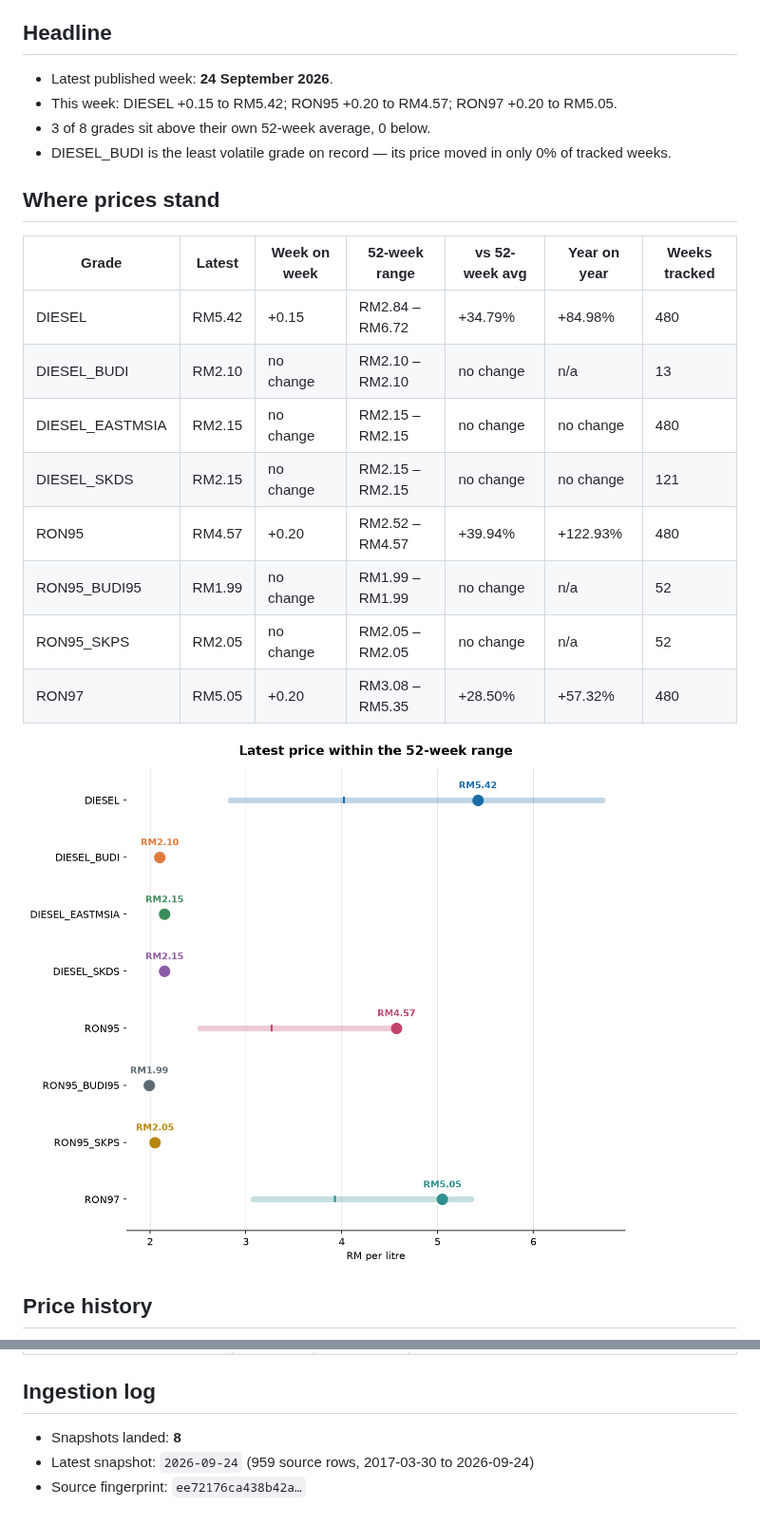
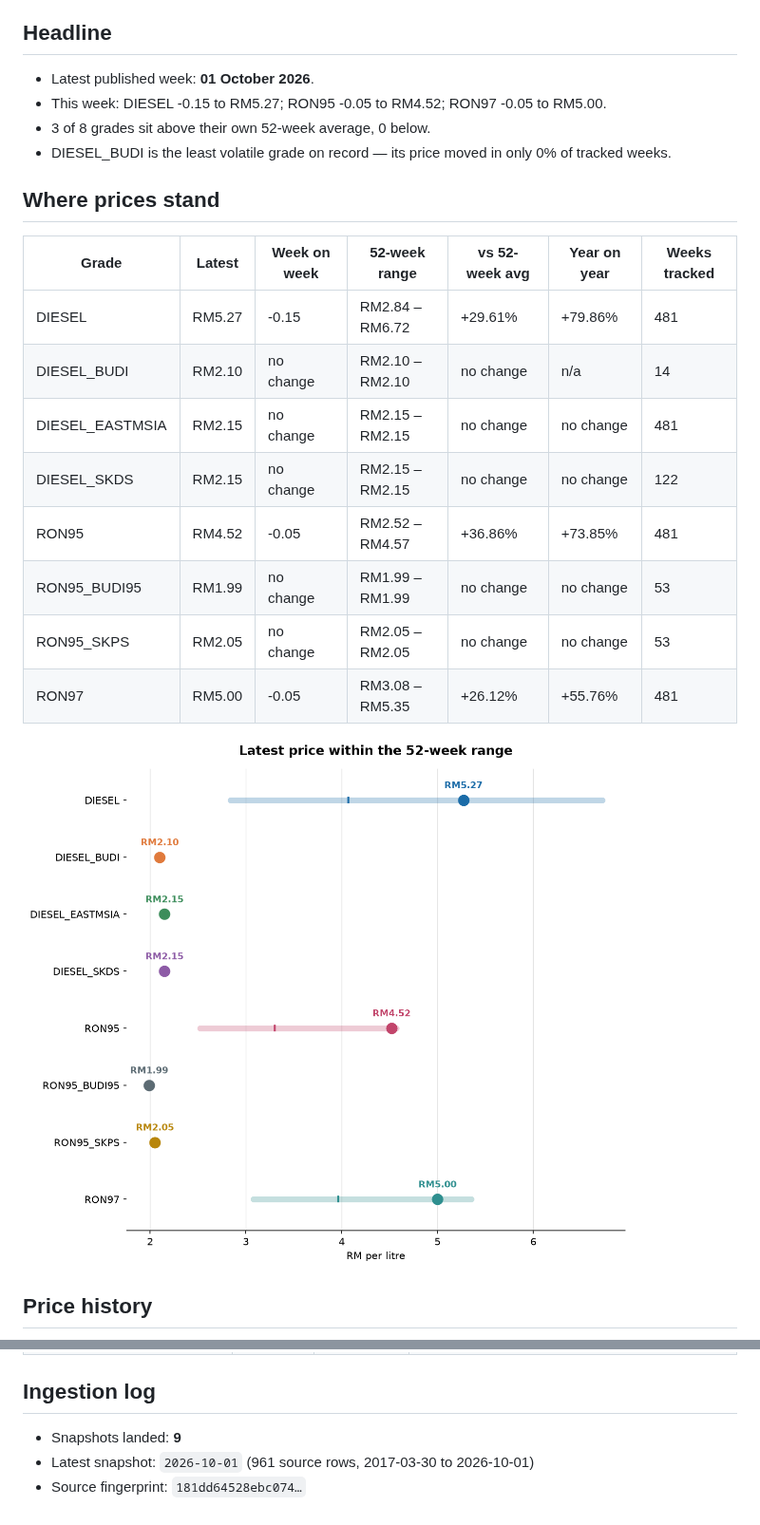
Before and after one commit to yuhanz7/malaysia-fuel-watch, a Markdown page: docs/REPORT.md, 2 parts joined by grey strips. Shown at 95% size. Rendered like a GitHub page; pictures changed too: docs/charts/current_vs_52w_range.png.

```diff
--- a/docs/REPORT.md
+++ b/docs/REPORT.md
@@ -8,8 +8,8 @@ _Generated 2026-09-24 07:00 UTC by the pipeline in this repository. Do not edit
 
 ## Headline
 
-- Latest published week: **24 September 2026**.
-- This week: DIESEL +0.15 to RM5.42; RON95 +0.20 to RM4.57; RON97 +0.20 to RM5.05.
+- Latest published week: **01 October 2026**.
+- This week: DIESEL -0.15 to RM5.27; RON95 -0.05 to RM4.52; RON97 -0.05 to RM5.00.
 - 3 of 8 grades sit above their own 52-week average, 0 below.
 - DIESEL_BUDI is the least volatile grade on record — its price moved in only 0% of tracked weeks.
 
@@ -17,14 +17,14 @@ _Generated 2026-09-24 07:00 UTC by the pipeline in this repository. Do not edit
 
 | Grade | Latest | Week on week | 52-week range | vs 52-week avg | Year on year | Weeks tracked |
 | --- | --- | --- | --- | --- | --- | --- |
-| DIESEL | RM5.42 | +0.15 | RM2.84 – RM6.72 | +34.79% | +84.98% | 480 |
-| DIESEL_BUDI | RM2.10 | no change | RM2.10 – RM2.10 | no change | n/a | 13 |
-| DIESEL_EASTMSIA | RM2.15 | no change | RM2.15 – RM2.15 | no change | no change | 480 |
-| DIESEL_SKDS | RM2.15 | no change | RM2.15 – RM2.15 | no change | no change | 121 |
-| RON95 | RM4.57 | +0.20 | RM2.52 – RM4.57 | +39.94% | +122.93% | 480 |
-| RON95_BUDI95 | RM1.99 | no change | RM1.99 – RM1.99 | no change | n/a | 52 |
-| RON95_SKPS | RM2.05 | no change | RM2.05 – RM2.05 | no change | n/a | 52 |
-| RON97 | RM5.05 | +0.20 | RM3.08 – RM5.35 | +28.50% | +57.32% | 480 |
+| DIESEL | RM5.27 | -0.15 | RM2.84 – RM6.72 | +29.61% | +79.86% | 481 |
+| DIESEL_BUDI | RM2.10 | no change | RM2.10 – RM2.10 | no change | n/a | 14 |
+| DIESEL_EASTMSIA | RM2.15 | no change | RM2.15 – RM2.15 | no change | no change | 481 |
+| DIESEL_SKDS | RM2.15 | no change | RM2.15 – RM2.15 | no change | no change | 122 |
+| RON95 | RM4.52 | -0.05 | RM2.52 – RM4.57 | +36.86% | +73.85% | 481 |
+| RON95_BUDI95 | RM1.99 | no change | RM1.99 – RM1.99 | no change | no change | 53 |
+| RON95_SKPS | RM2.05 | no change | RM2.05 – RM2.05 | no change | no change | 53 |
+| RON97 | RM5.00 | -0.05 | RM3.08 – RM5.35 | +26.12% | +55.76% | 481 |
 
 ![Latest price within the 52-week range](charts/current_vs_52w_range.png)
 
@@ -103,6 +103,6 @@ _Generated 2026-09-24 07:00 UTC by the pipeline in this repository. Do not edit
 
 ## Ingestion log
 
-- Snapshots landed: **8**
-- Latest snapshot: `2026-09-24` (959 source rows, 2017-03-30 to 2026-09-24)
-- Source fingerprint: `ee72176ca438b42a…`
+- Snapshots landed: **9**
+- Latest snapshot: `2026-10-01` (961 source rows, 2017-03-30 to 2026-10-01)
+- Source fingerprint: `181dd64528ebc074…`
```
Also changed, not shown: other parts of docs/REPORT.md (+9 -9 lines), docs/charts/annual_average.png, docs/charts/annual_volatility.png, docs/charts/price_history.png, 2 other files.
